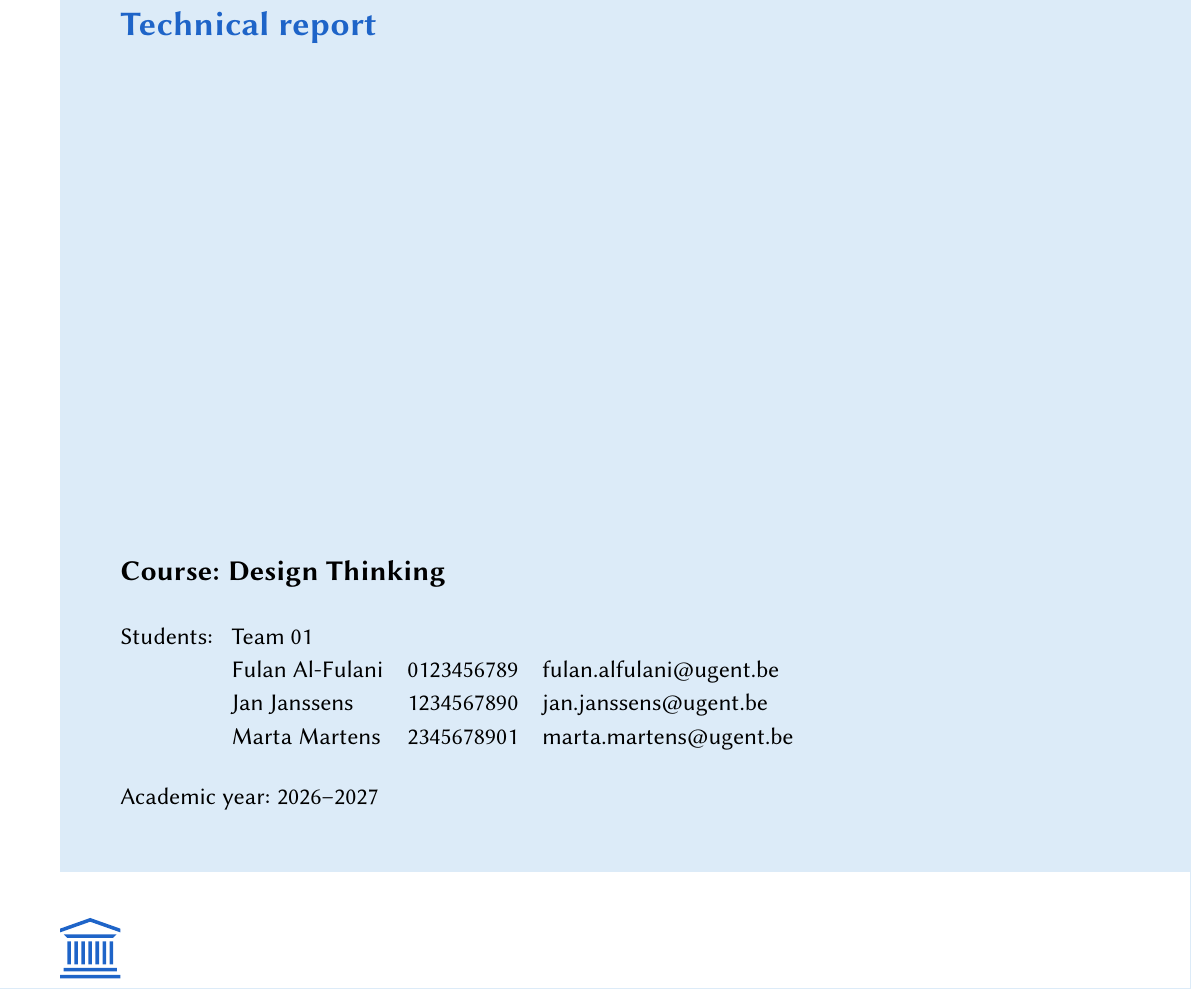
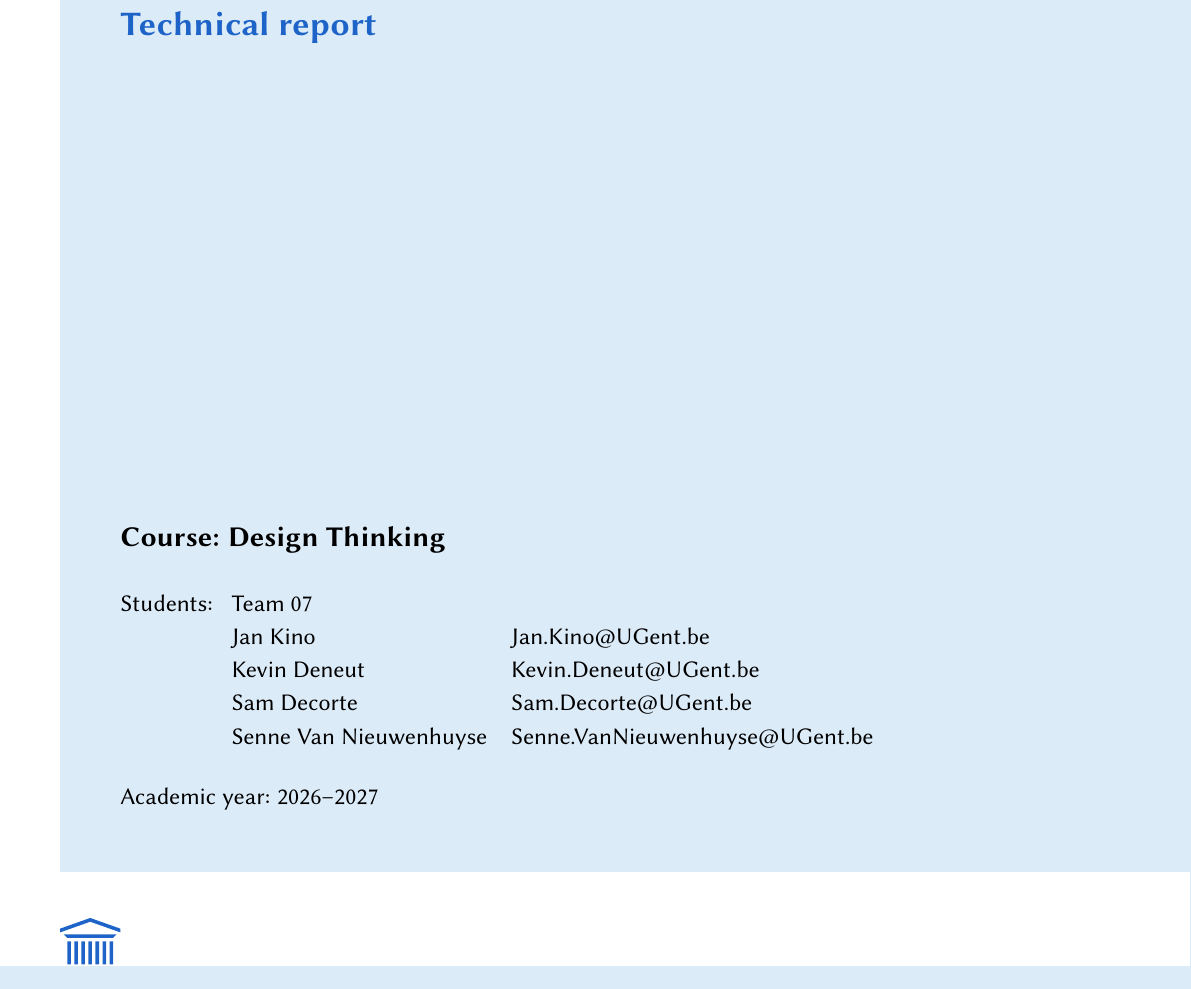
Before and after one commit to SamDecorte/Design-Thinking, a LaTeX document (paper.tex): part of page 1 of 12, cut so that both start at the same text. Compiled offline with pdfLaTeX.

Commit message:
(front page) Added team member names, alphabetically on first name

```diff
--- a/paper.tex
+++ b/paper.tex
@@ -81,10 +81,11 @@
 % The third infobox at bottom of titlepage
 \infoboxc{Students:
 \begin{tabular}[t]{lll}
-    Team 01 &&\\
-    Fulan Al-Fulani & 0123456789 & fulan.alfulani@ugent.be\\
-    Jan Janssens & 1234567890 & jan.janssens@ugent.be\\
-    Marta Martens & 2345678901 & marta.martens@ugent.be
+    Team 07 &&\\
+    Jan Kino & Jan.Kino@UGent.be\\
+    Kevin Deneut & Kevin.Deneut@UGent.be\\
+    Sam Decorte & Sam.Decorte@UGent.be\\
+    Senne Van Nieuwenhuyse & Senne.VanNieuwenhuyse@UGent.be\\
 \end{tabular}
 }
 
```
Also changed, not shown: paper.pdf.
